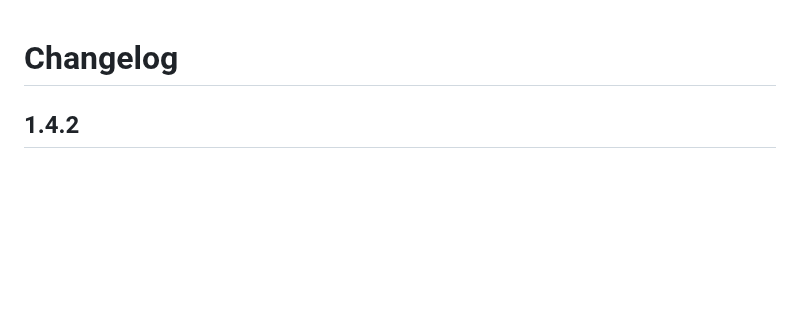
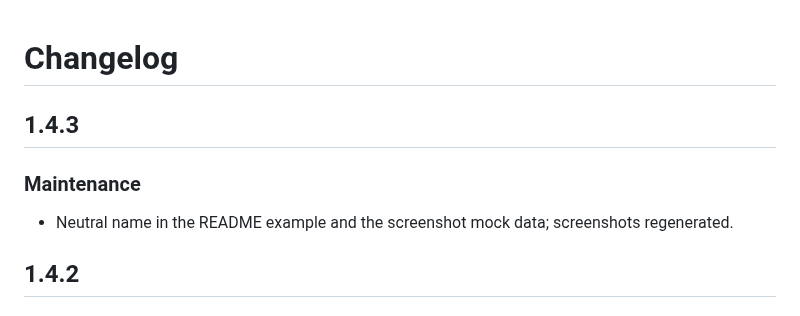
Before and after one commit to juju35/ha-wero-card, a Markdown page: CHANGELOG.md, the part around the change. Drawn GitHub-style; blank space fills up the shorter version.

```diff
--- a/CHANGELOG.md
+++ b/CHANGELOG.md
@@ -1,4 +1,9 @@
 # Changelog
+
+## 1.4.3
+
+### Maintenance
+- Neutral name in the README example and the screenshot mock data; screenshots regenerated.
 
 ## 1.4.2
 
```
Also changed, not shown: README.md (+1 -1 lines), screenshots/card-dark.png, screenshots/card.png, 3 other files.
